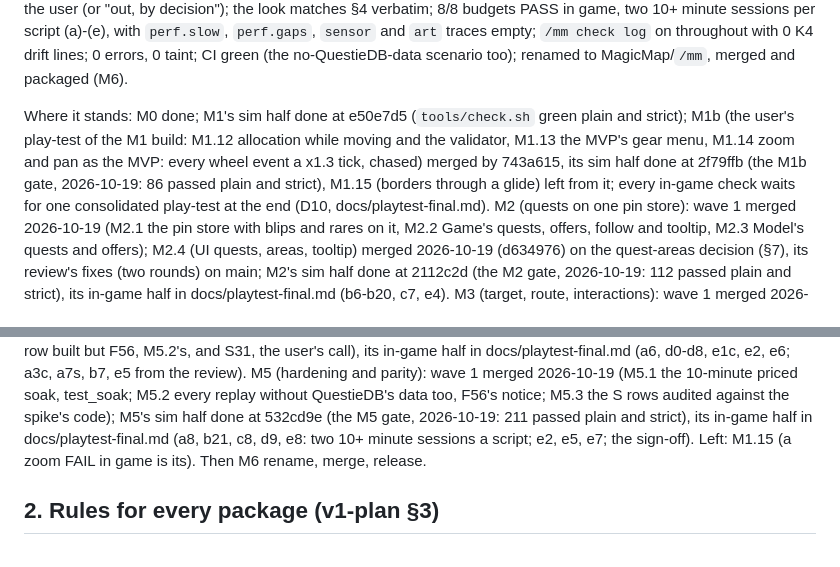
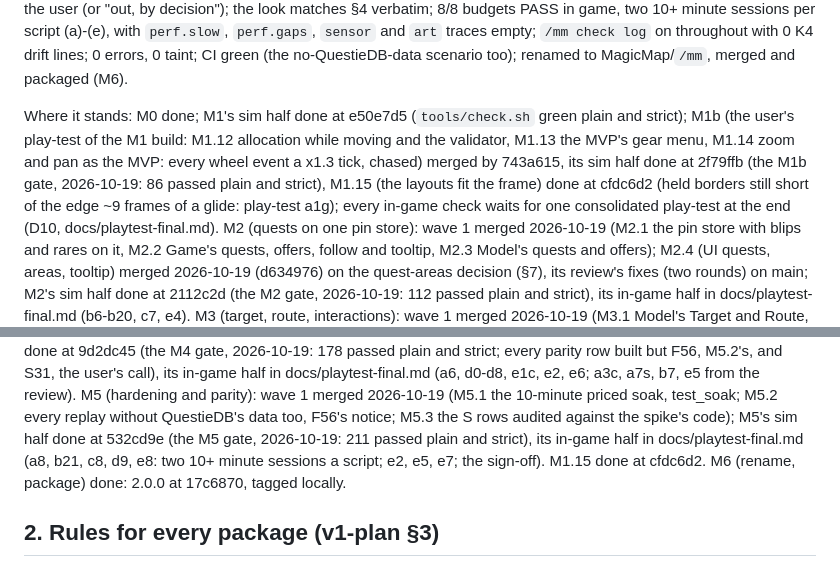
Before and after one commit to benmills/MagicMap, a Markdown page: docs/brief.md, 2 parts joined by grey strips. Drawn GitHub-style.

```diff
--- a/docs/brief.md
+++ b/docs/brief.md
@@ -23,8 +23,8 @@ and `art` traces empty; `/mm check log` on throughout with 0 K4 drift lines; 0 e
 Where it stands: M0 done; M1's sim half done at e50e7d5 (`tools/check.sh` green plain and strict); M1b
 (the user's play-test of the M1 build: M1.12 allocation while moving and the validator, M1.13 the
 MVP's gear menu, M1.14 zoom and pan as the MVP: every wheel event a x1.3 tick, chased) merged by 743a615,
-its sim half done at 2f79ffb (the M1b gate, 2026-10-19: 86 passed plain and strict), M1.15 (borders
-through a glide) left from it; every
+its sim half done at 2f79ffb (the M1b gate, 2026-10-19: 86 passed plain and strict), M1.15 (the layouts fit the frame)
+done at cfdc6d2 (held borders still short of the edge ~9 frames of a glide: play-test a1g); every
 in-game check waits for one consolidated play-test at the end (D10, docs/playtest-final.md). M2 (quests
 on one pin store): wave 1 merged 2026-10-19 (M2.1 the pin store with blips and rares on it, M2.2 Game's
 quests, offers, follow and tooltip, M2.3 Model's quests and offers); M2.4 (UI quests, areas, tooltip)
@@ -45,8 +45,8 @@ built but F56, M5.2's, and S31, the user's call), its in-game half in docs/playt
 e6; a3c, a7s, b7, e5 from the review). M5 (hardening and parity): wave 1 merged 2026-10-19 (M5.1 the 10-minute priced soak,
 test_soak; M5.2 every replay without QuestieDB's data too, F56's notice; M5.3 the S rows audited against the spike's code);
 M5's sim half done at 532cd9e (the M5 gate, 2026-10-19: 211 passed plain and strict), its in-game half in
-docs/playtest-final.md (a8, b21, c8, d9, e8: two 10+ minute sessions a script; e2, e5, e7; the sign-off). Left: M1.15
-(a zoom FAIL in game is its). Then M6 rename, merge, release.
+docs/playtest-final.md (a8, b21, c8, d9, e8: two 10+ minute sessions a script; e2, e5, e7; the sign-off). M1.15 done at cfdc6d2.
+M6 (rename, package) done: 2.0.0 at 17c6870, tagged locally.
 
 ## 2. Rules for every package (v1-plan §3)
 
```
Also changed, not shown: docs/evidence/spike-bugs.md (+3 -3 lines).
